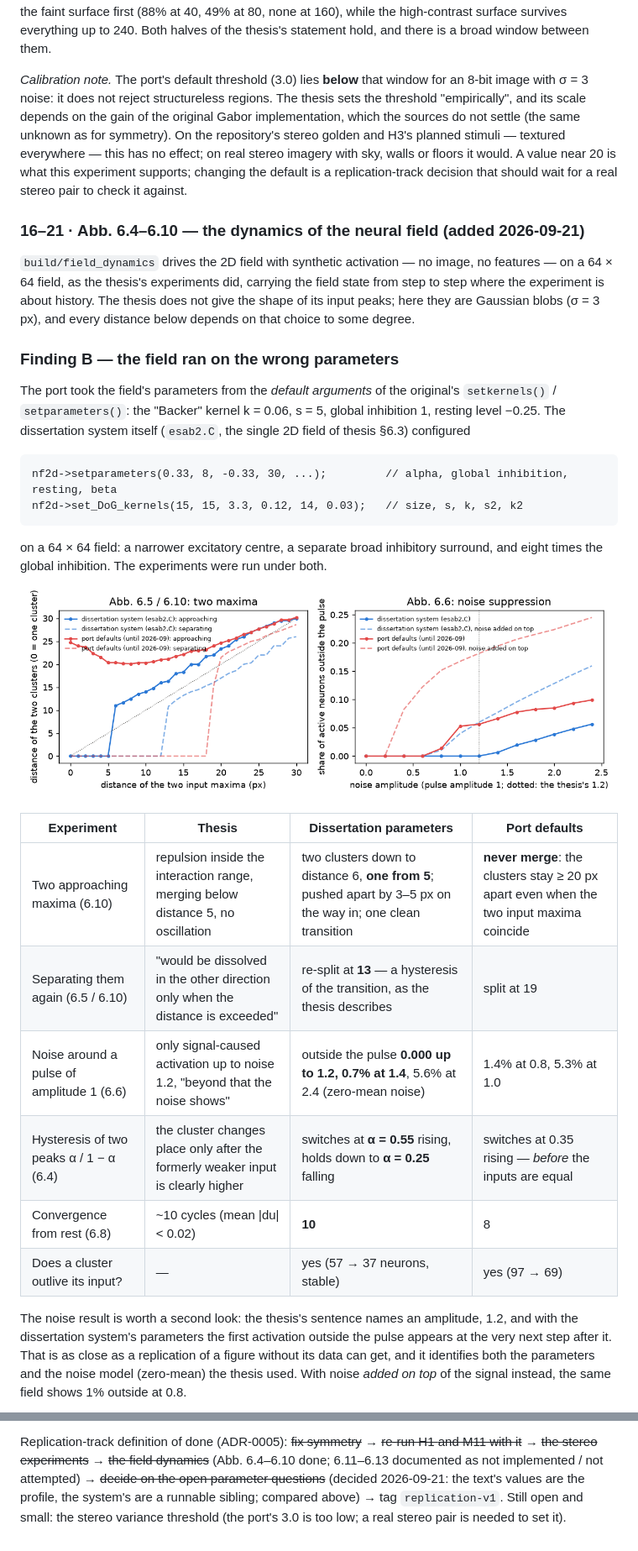
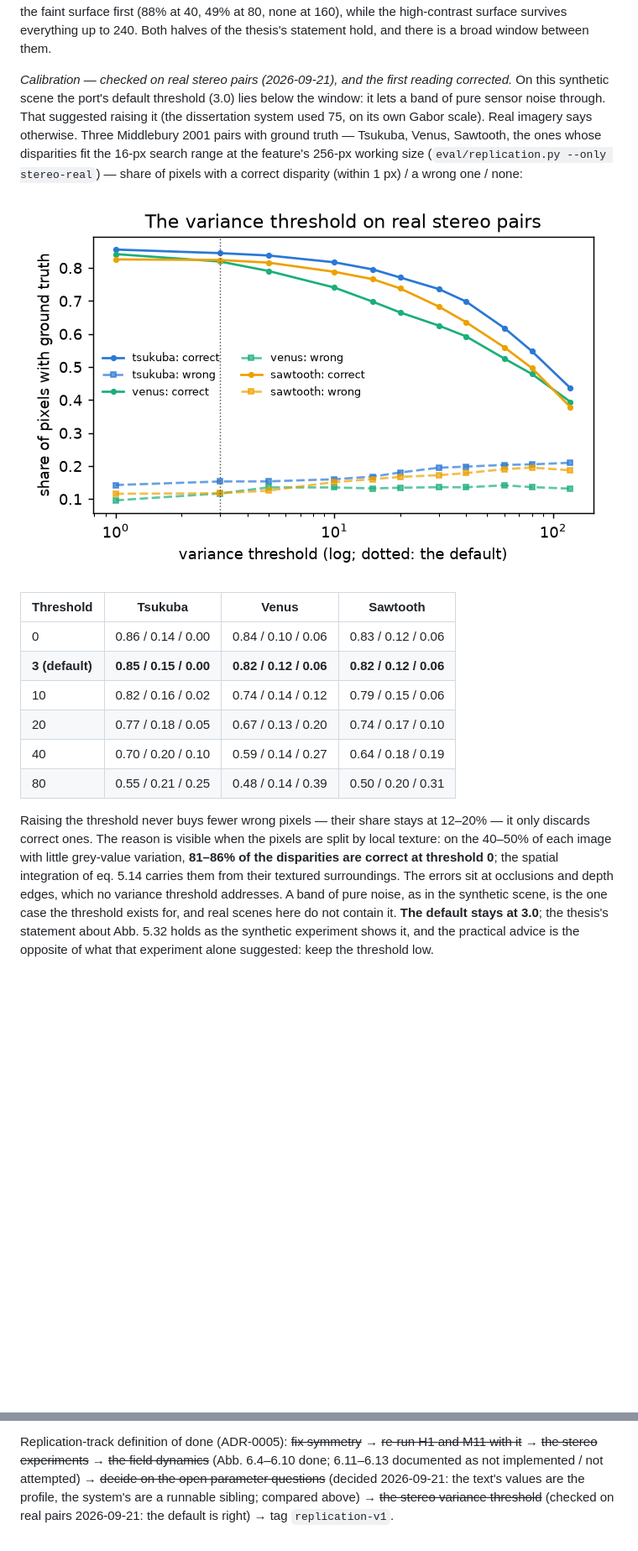
Before and after one commit to gerriet/visual-attention, a Markdown page: docs/replication/REPLICATION_DOSSIER.md, 2 parts joined by grey strips. Shown at 84% size. Drawn GitHub-style; pictures changed too: docs/replication/figures/stereo_real_threshold.png (added); blank space fills up the shorter version.

````diff
--- a/docs/replication/REPLICATION_DOSSIER.md
+++ b/docs/replication/REPLICATION_DOSSIER.md
@@ -254,55 +255,35 @@ from 40 upwards correct pixels start to go, the faint surface first (88% at 40,
 to 240. Both halves of the thesis's statement hold, and there is a broad window
 between them.
 
-*Calibration note.* The port's default threshold (3.0) lies **below** that
-window for an 8-bit image with σ = 3 noise: it does not reject structureless
-regions. The thesis sets the threshold "empirically", and its scale depends on
-the gain of the original Gabor implementation, which the sources do not settle
-(the same unknown as for symmetry). On the repository's stereo golden and H3's
-planned stimuli — textured everywhere — this has no effect; on real stereo
-imagery with sky, walls or floors it would. A value near 20 is what this
-experiment supports; changing the default is a replication-track decision that
-should wait for a real stereo pair to check it against.
+*Calibration — checked on real stereo pairs (2026-09-21), and the first reading
+corrected.* On this synthetic scene the port's default threshold (3.0) lies below
+the window: it lets a band of pure sensor noise through. That suggested raising
+it (the dissertation system used 75, on its own Gabor scale). Real imagery says
+otherwise. Three Middlebury 2001 pairs with ground truth — Tsukuba, Venus,
+Sawtooth, the ones whose disparities fit the 16-px search range at the feature's
+256-px working size (`eval/replication.py --only stereo-real`) — share of pixels
+with a correct disparity (within 1 px) / a wrong one / none:
 
-### 16–21 · Abb. 6.4–6.10 — the dynamics of the neural field (added 2026-09-21)
+![correct and wrong disparities against the variance threshold, three real pairs](figures/stereo_real_threshold.png)
 
-`build/field_dynamics` drives the 2D field with synthetic activation — no image,
-no features — on a 64 × 64 field, as the thesis's experiments did, carrying the
-field state from step to step where the experiment is about history. The thesis
-does not give the shape of its input peaks; here they are Gaussian blobs (σ = 3
-px), and every distance below depends on that choice to some degree.
+| Threshold | Tsukuba | Venus | Sawtooth |
+|---|---|---|---|
+| 0 | 0.86 / 0.14 / 0.00 | 0.84 / 0.10 / 0.06 | 0.83 / 0.12 / 0.06 |
+| **3 (default)** | **0.85 / 0.15 / 0.00** | **0.82 / 0.12 / 0.06** | **0.82 / 0.12 / 0.06** |
+| 10 | 0.82 / 0.16 / 0.02 | 0.74 / 0.14 / 0.12 | 0.79 / 0.15 / 0.06 |
+| 20 | 0.77 / 0.18 / 0.05 | 0.67 / 0.13 / 0.20 | 0.74 / 0.17 / 0.10 |
+| 40 | 0.70 / 0.20 / 0.10 | 0.59 / 0.14 / 0.27 | 0.64 / 0.18 / 0.19 |
+| 80 | 0.55 / 0.21 / 0.25 | 0.48 / 0.14 / 0.39 | 0.50 / 0.20 / 0.31 |
 
-### Finding B — the field ran on the wrong parameters
+Raising the threshold never buys fewer wrong pixels — their share stays at
+12–20% — it only discards correct ones. The reason is visible when the pixels
+are split by local texture: on the 40–50% of each image with little grey-value
+variation, **81–86% of the disparities are correct at threshold 0**; the spatial
+integration of eq. 5.14 carries them from their textured surroundings. The
+errors sit at occlusions and depth edges, which no variance threshold addresses.
+A band of pure noise, as in the synthetic scene, is the one case the threshold
+exists for, and real scenes here do not contain it. **The default stays at 3.0**;
+the thesis's statement about Abb. 5.32 holds as the synthetic experiment shows
+it, and the practical advice is the opposite of what that experiment alone
+suggested: keep the threshold low.
 
-The port took the field's parameters from the *default arguments* of the
-original's `setkernels()` / `setparameters()`: the "Backer" kernel k = 0.06,
-s = 5, global inhibition 1, resting level −0.25. The dissertation system itself
-(`esab2.C`, the single 2D field of thesis §6.3) configured
-
-```
-nf2d->setparameters(0.33, 8, -0.33, 30, ...);         // alpha, global inhibition, resting, beta
-nf2d->set_DoG_kernels(15, 15, 3.3, 0.12, 14, 0.03);   // size, s, k, s2, k2
-```
-
-on a 64 × 64 field: a narrower excitatory centre, a separate broad inhibitory
-surround, and eight times the global inhibition. The experiments were run under
-both.
-
-![two maxima approaching and separating; noise suppression](figures/field_two_maxima_noise.png)
-
-| Experiment | Thesis | Dissertation parameters | Port defaults |
-|---|---|---|---|
-| Two approaching maxima (6.10) | repulsion inside the interaction range, merging below distance 5, no oscillation | two clusters down to distance 6, **one from 5**; pushed apart by 3–5 px on the way in; one clean transition | **never merge**: the clusters stay ≥ 20 px apart even when the two input maxima coincide |
-| Separating them again (6.5 / 6.10) | "would be dissolved in the other direction only when the distance is exceeded" | re-split at **13** — a hysteresis of the transition, as the thesis describes | split at 19 |
-| Noise around a pulse of amplitude 1 (6.6) | only signal-caused activation up to noise 1.2, "beyond that the noise shows" | outside the pulse **0.000 up to 1.2, 0.7% at 1.4**, 5.6% at 2.4 (zero-mean noise) | 1.4% at 0.8, 5.3% at 1.0 |
-| Hysteresis of two peaks α / 1 − α (6.4) | the cluster changes place only after the formerly weaker input is clearly higher | switches at **α = 0.55** rising, holds down to **α = 0.25** falling | switches at 0.35 rising — *before* the inputs are equal |
-| Convergence from rest (6.8) | ~10 cycles (mean \|du\| < 0.02) | **10** | 8 |
-| Does a cluster outlive its input? | — | yes (57 → 37 neurons, stable) | yes (97 → 69) |
-
-The noise result is worth a second look: the thesis's sentence names an
-amplitude, 1.2, and with the dissertation system's parameters the first
-activation outside the pulse appears at the very next step after it. That is as
-close as a replication of a figure without its data can get, and it identifies
-both the parameters and the noise model (zero-mean) the thesis used. With noise
-*added on top* of the signal instead, the same field shows 1% outside at 0.8.
-
@@ -447,6 +384,6 @@ Replication-track definition of done (ADR-0005): ~~fix symmetry~~ → ~~re-run H
 and M11 with it~~ → ~~the stereo experiments~~ → ~~the field dynamics~~ (Abb.
 6.4–6.10 done; 6.11–6.13 documented as not implemented / not attempted) →
 ~~decide on the open parameter questions~~ (decided 2026-09-21: the text's values
-are the profile, the system's are a runnable sibling; compared above) → tag
-`replication-v1`. Still open and small: the stereo variance threshold (the port's
-3.0 is too low; a real stereo pair is needed to set it).
+are the profile, the system's are a runnable sibling; compared above) →
+~~the stereo variance threshold~~ (checked on real pairs 2026-09-21: the default
+is right) → tag `replication-v1`.
````
Also changed, not shown: other parts of docs/replication/REPLICATION_DOSSIER.md (+6 -49 lines), 2 other files.
